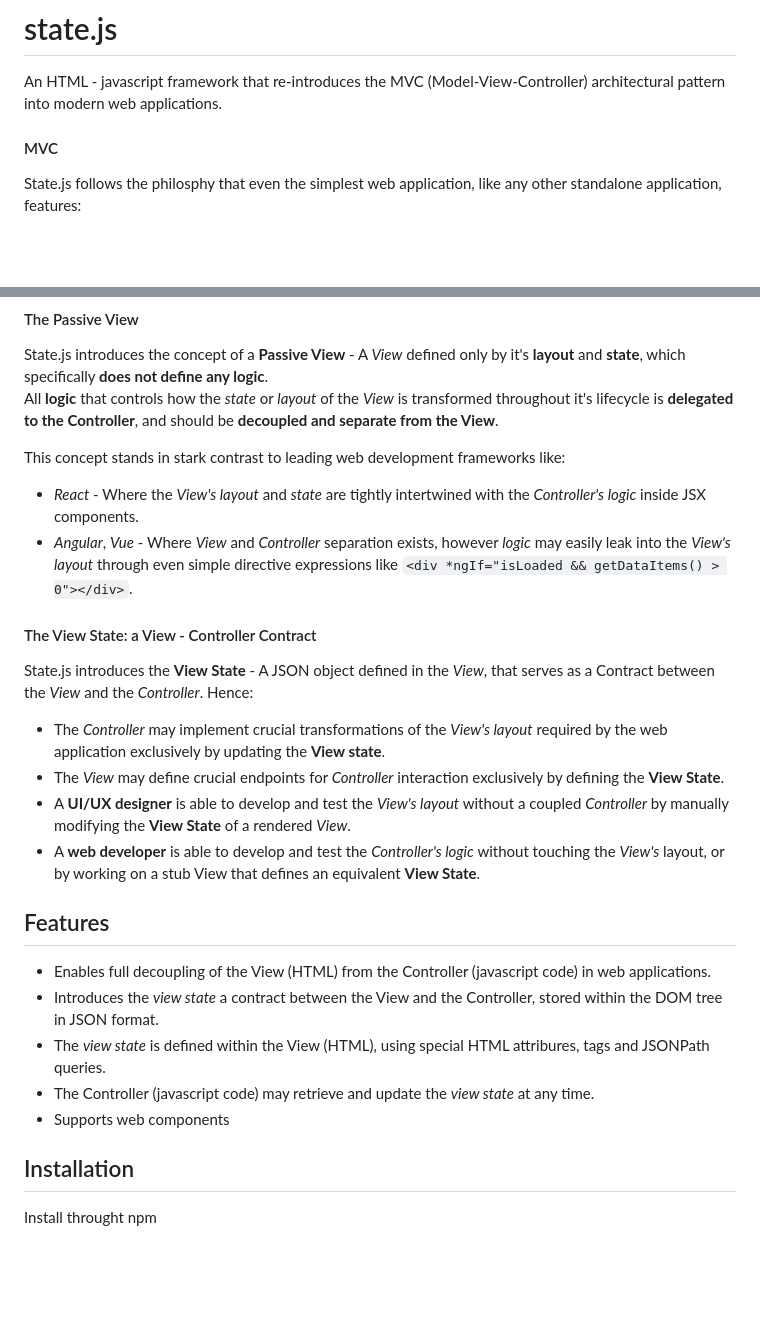
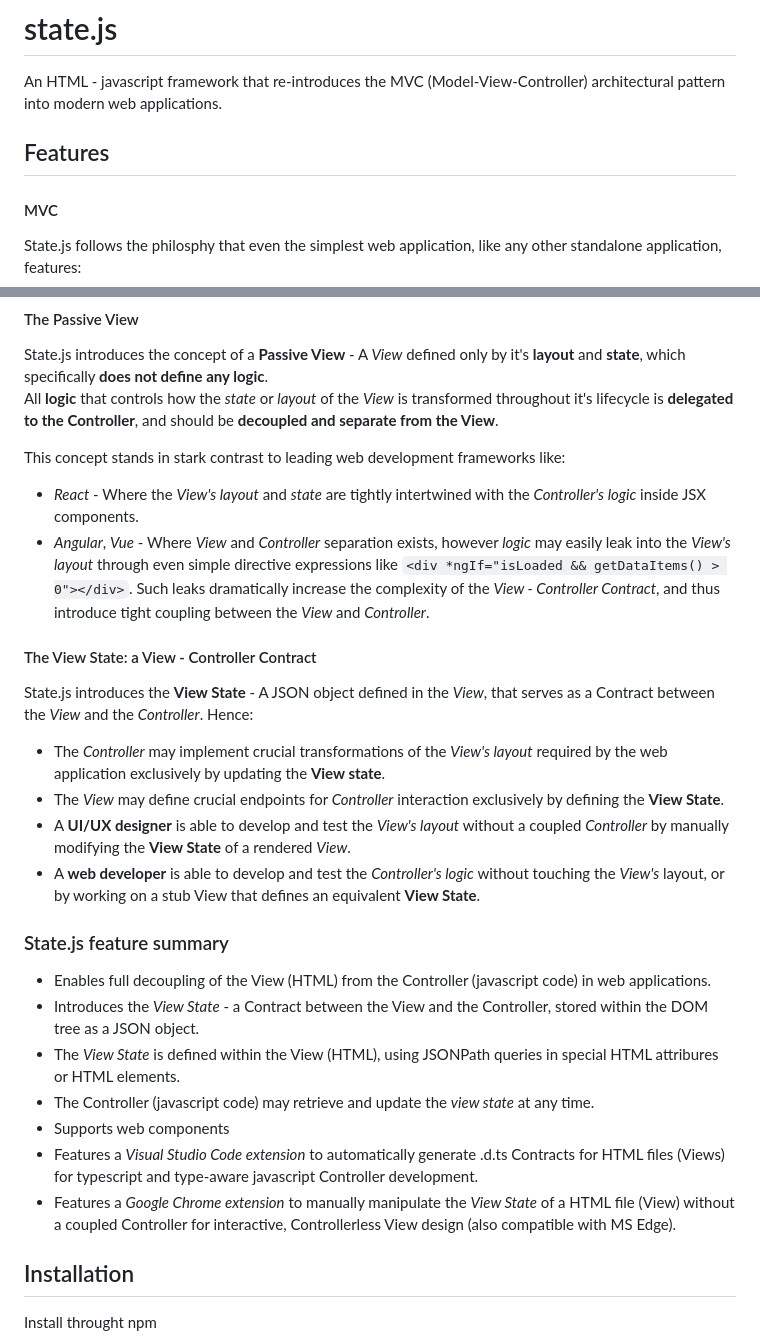
Before and after one commit to rivierasolutions/state.js, a Markdown page: README.md, 2 parts joined by grey strips. Rendered like a GitHub page; blank space fills up the shorter version.

```diff
--- a/README.md
+++ b/README.md
@@ -1,6 +1,8 @@
 # state.js
 
 An HTML - javascript framework that re-introduces the MVC (Model-View-Controller) architectural pattern into modern web applications.
+
+## Features
 
 #### MVC
 State.js follows the philosphy that even the simplest web application, like any other standalone application, features:
@@ -20,7 +22,8 @@ and should be **decoupled and separate from the View**.
 This concept stands in stark contrast to leading web development frameworks like:
 - *React* - Where the *View's layout* and *state* are tightly intertwined with the *Controller's logic* inside JSX components.
 - *Angular*, *Vue* - Where *View* and *Controller* separation exists, however *logic* may easily leak into the *View's layout*
-through even simple directive expressions like `<div *ngIf="isLoaded && getDataItems() > 0"></div>`.
+through even simple directive expressions like `<div *ngIf="isLoaded && getDataItems() > 0"></div>`. Such leaks dramatically increase
+the complexity of the *View - Controller Contract*, and thus introduce tight coupling between the *View* and *Controller*.
 
 #### The View State: a View - Controller Contract
 
@@ -30,15 +33,17 @@ State.js introduces the **View State** - A JSON object defined in the *View*, th
 - A **UI/UX designer** is able to develop and test the *View's layout* without a coupled *Controller* by manually modifying the **View State** of a rendered *View*.
 - A **web developer** is able to develop and test the *Controller's logic* without touching the *View's* layout, or by working on a stub View that defines an equivalent **View State**.
 
-
-
-## Features
+### State.js feature summary
 
 - Enables full decoupling of the View (HTML) from the Controller (javascript code) in web applications.
-- Introduces the *view state* a contract between the View and the Controller, stored within the DOM tree in JSON format.
-- The *view state* is defined within the View (HTML), using special HTML attribures, tags and JSONPath queries.
+- Introduces the *View State* - a Contract between the View and the Controller, stored within the DOM tree as a JSON object.
+- The *View State* is defined within the View (HTML), using JSONPath queries in special HTML attribures or HTML elements.
 - The Controller (javascript code) may retrieve and update the *view state* at any time.
 - Supports web components
+- Features a *Visual Studio Code extension* to automatically generate .d.ts Contracts for HTML files (Views)
+for typescript and type-aware javascript Controller development.
+- Features a *Google Chrome extension* to manually manipulate the *View State* of a HTML file (View) without
+a coupled Controller for interactive, Controllerless View design (also compatible with MS Edge).
 
 ## Installation
 
```
Also changed, not shown: other parts of README.md (+39 -6 lines).
